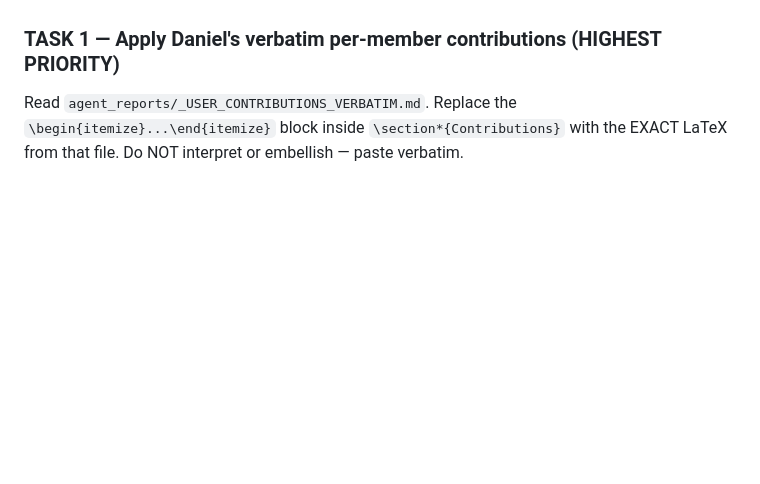
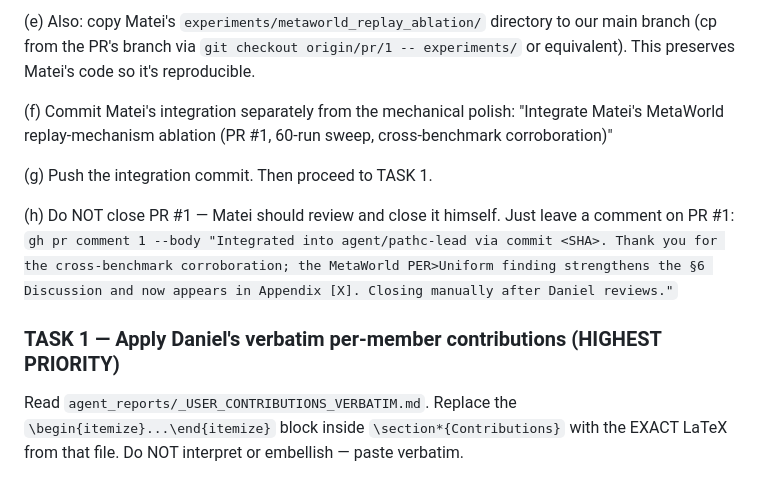
Before and after one commit to DJRGVC/RL_project_185, a Markdown page: agent_reports/_PASS_3_QUEUED_PROMPT.md, the part around one of its changes. GitHub-like rendering; blank space fills up the shorter version.

```diff
--- a/agent_reports/_PASS_3_QUEUED_PROMPT.md
+++ b/agent_reports/_PASS_3_QUEUED_PROMPT.md
@@ -27,3 +74,10 @@ YOUR TASKS (apply ALL surgically — small mechanical issues only, NO content re
+(e) Also: copy Matei's `experiments/metaworld_replay_ablation/` directory to our main branch (cp from the PR's branch via `git checkout origin/pr/1 -- experiments/` or equivalent). This preserves Matei's code so it's reproducible.
+
+(f) Commit Matei's integration separately from the mechanical polish: "Integrate Matei's MetaWorld replay-mechanism ablation (PR #1, 60-run sweep, cross-benchmark corroboration)"
+
+(g) Push the integration commit. Then proceed to TASK 1.
+
+(h) Do NOT close PR #1 — Matei should review and close it himself. Just leave a comment on PR #1: `gh pr comment 1 --body "Integrated into agent/pathc-lead via commit <SHA>. Thank you for the cross-benchmark corroboration; the MetaWorld PER>Uniform finding strengthens the §6 Discussion and now appears in Appendix [X]. Closing manually after Daniel reviews."`
 
 ### TASK 1 — Apply Daniel's verbatim per-member contributions (HIGHEST PRIORITY)
 Read `agent_reports/_USER_CONTRIBUTIONS_VERBATIM.md`. Replace the `\begin{itemize}...\end{itemize}` block inside `\section*{Contributions}` with the EXACT LaTeX from that file. Do NOT interpret or embellish — paste verbatim.
```
Also changed, not shown: other parts of agent_reports/_PASS_3_QUEUED_PROMPT.md (+48 -1 lines).
